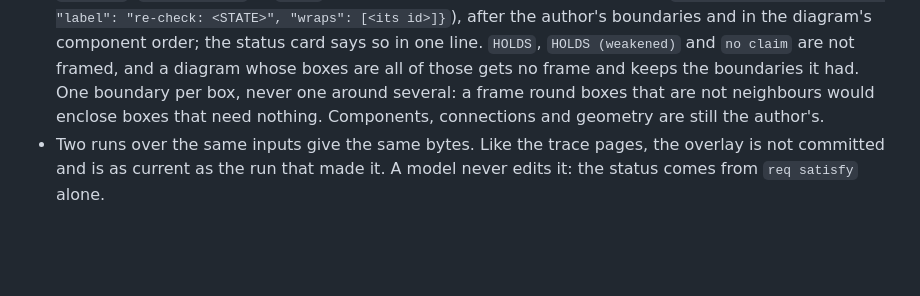
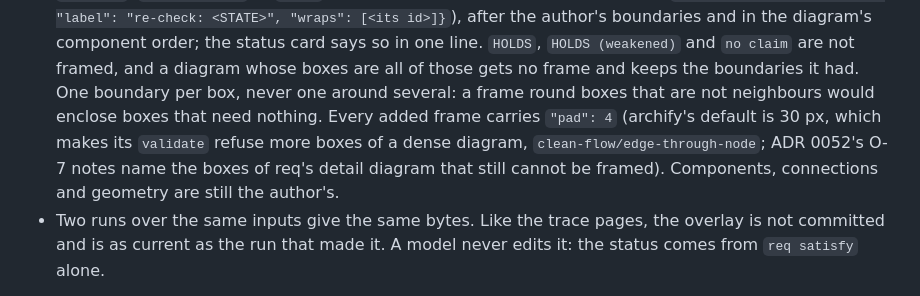
Before and after one commit to autox-my/req, a Markdown page: examples/graph/README.md, the part around the change. Drawn GitHub-style; blank space fills up the shorter version.

```diff
--- a/examples/graph/README.md
+++ b/examples/graph/README.md
@@ -184,7 +184,9 @@ ARCHIFY_UPDATE_CHECK_DISABLED=1 node ../archify/archify/bin/archify.mjs \
   <STATE>", "wraps": [<its id>]}`), after the author's boundaries and in the diagram's component order; the status card says so
   in one line. `HOLDS`, `HOLDS (weakened)` and `no claim` are not framed, and a diagram whose boxes are all of those gets no
   frame and keeps the boundaries it had. One boundary per box, never one around several: a frame round boxes that are not
-  neighbours would enclose boxes that need nothing. Components, connections and geometry are still the author's.
+  neighbours would enclose boxes that need nothing. Every added frame carries `"pad": 4` (archify's default is 30 px, which makes
+  its `validate` refuse more boxes of a dense diagram, `clean-flow/edge-through-node`; ADR 0052's O-7 notes name the boxes of req's
+  detail diagram that still cannot be framed). Components, connections and geometry are still the author's.
 - Two runs over the same inputs give the same bytes. Like the trace pages, the overlay is not committed and is as current
   as the run that made it. A model never edits it: the status comes from `req satisfy` alone.
 
```
Also changed, not shown: docs/adr/0052-an-architecture-diagram-shows-the-claims-its-components-satisfy.md (+18 -7 lines), docs/architecture/drift/req-drift.png, 4 other files.
